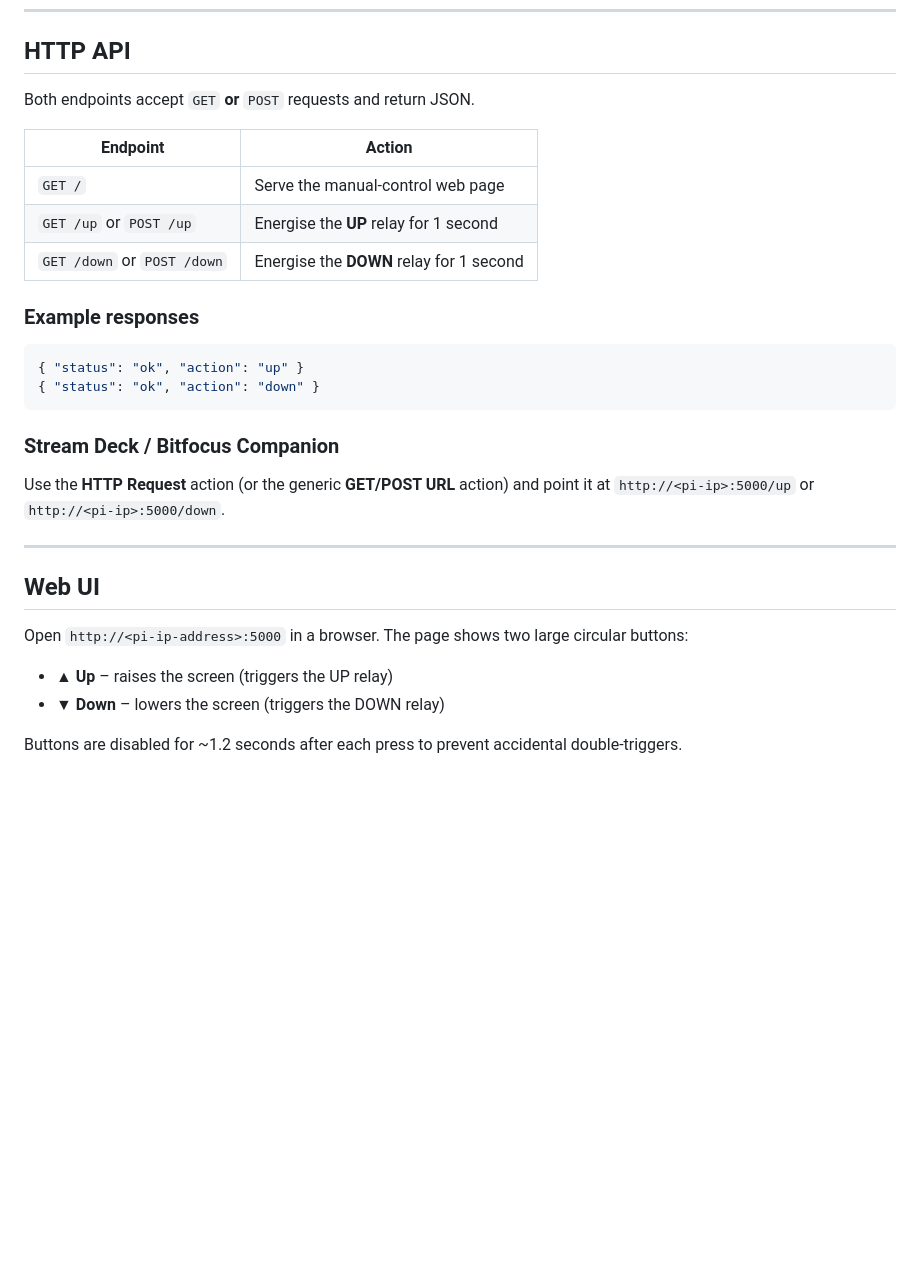
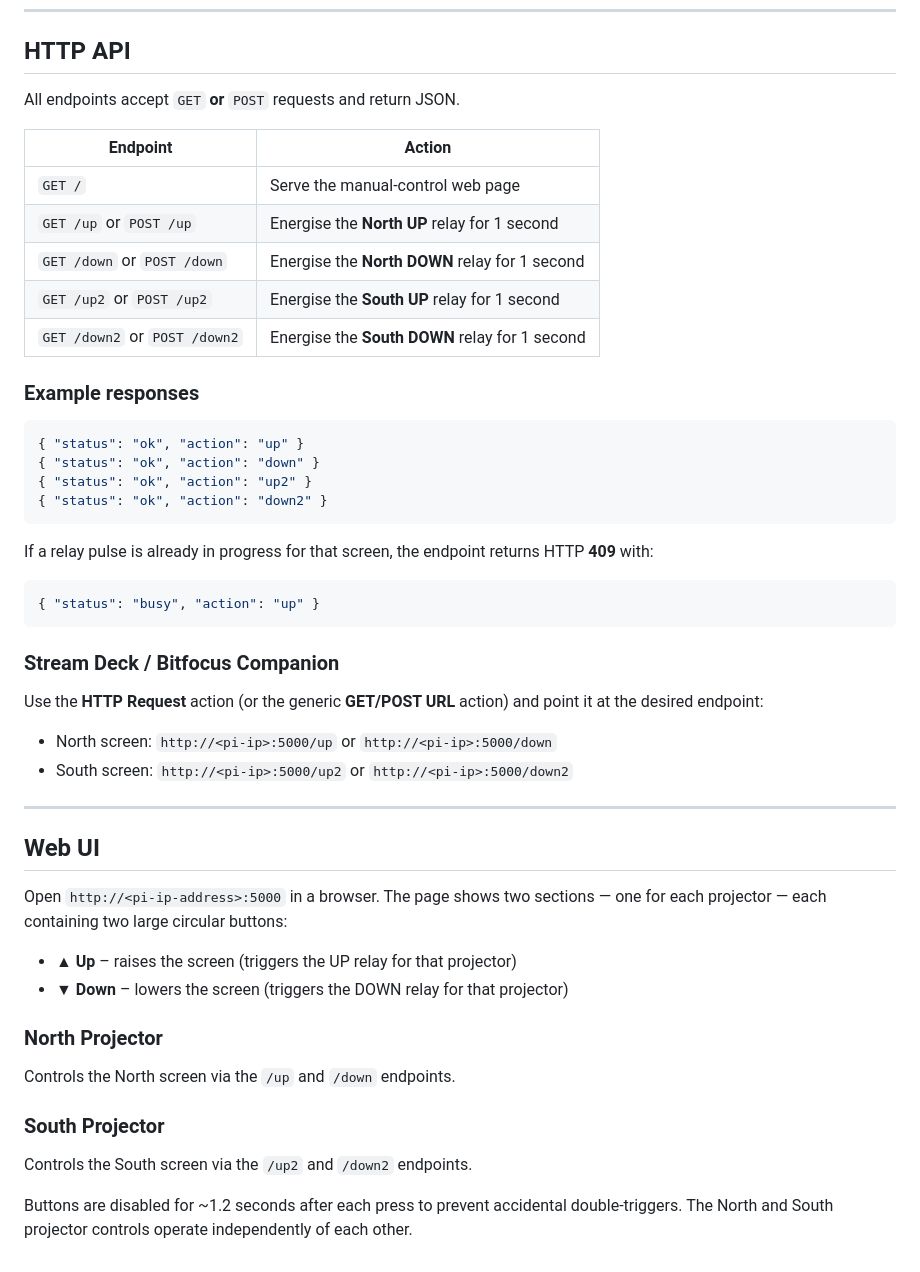
Before and after one commit to sagebrushchurch/Pi-projector-screen-control, a Markdown page: README.md, the part around one of its changes. GitHub-like rendering; blank space fills up the shorter version.

````diff
--- a/README.md
+++ b/README.md
@@ -98,32 +103,53 @@ sudo systemctl start screen-control
 
 ## HTTP API
 
-Both endpoints accept `GET` **or** `POST` requests and return JSON.
+All endpoints accept `GET` **or** `POST` requests and return JSON.
 
 | Endpoint | Action |
 |----------|--------|
 | `GET /` | Serve the manual-control web page |
-| `GET /up` or `POST /up` | Energise the **UP** relay for 1 second |
-| `GET /down` or `POST /down` | Energise the **DOWN** relay for 1 second |
+| `GET /up` or `POST /up` | Energise the **North UP** relay for 1 second |
+| `GET /down` or `POST /down` | Energise the **North DOWN** relay for 1 second |
+| `GET /up2` or `POST /up2` | Energise the **South UP** relay for 1 second |
+| `GET /down2` or `POST /down2` | Energise the **South DOWN** relay for 1 second |
 
 ### Example responses
 
 ```json
 { "status": "ok", "action": "up" }
 { "status": "ok", "action": "down" }
+{ "status": "ok", "action": "up2" }
+{ "status": "ok", "action": "down2" }
+```
+
+If a relay pulse is already in progress for that screen, the endpoint returns HTTP **409** with:
+
+```json
+{ "status": "busy", "action": "up" }
 ```
 
 ### Stream Deck / Bitfocus Companion
 
-Use the **HTTP Request** action (or the generic **GET/POST URL** action) and point it at `http://<pi-ip>:5000/up` or `http://<pi-ip>:5000/down`.
+Use the **HTTP Request** action (or the generic **GET/POST URL** action) and point it at the desired endpoint:
+
+- North screen: `http://<pi-ip>:5000/up` or `http://<pi-ip>:5000/down`
+- South screen: `http://<pi-ip>:5000/up2` or `http://<pi-ip>:5000/down2`
 
 ---
 
 ## Web UI
 
-Open `http://<pi-ip-address>:5000` in a browser. The page shows two large circular buttons:
+Open `http://<pi-ip-address>:5000` in a browser. The page shows two sections — one for each projector — each containing two large circular buttons:
 
-- **▲ Up** – raises the screen (triggers the UP relay)
-- **▼ Down** – lowers the screen (triggers the DOWN relay)
+- **▲ Up** – raises the screen (triggers the UP relay for that projector)
+- **▼ Down** – lowers the screen (triggers the DOWN relay for that projector)
 
-Buttons are disabled for ~1.2 seconds after each press to prevent accidental double-triggers.
+### North Projector
+
+Controls the North screen via the `/up` and `/down` endpoints.
+
+### South Projector
+
+Controls the South screen via the `/up2` and `/down2` endpoints.
+
+Buttons are disabled for ~1.2 seconds after each press to prevent accidental double-triggers. The North and South projector controls operate independently of each other.
````
Also changed, not shown: other parts of README.md (+14 -9 lines).
